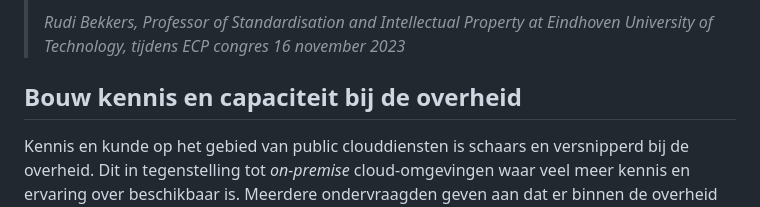
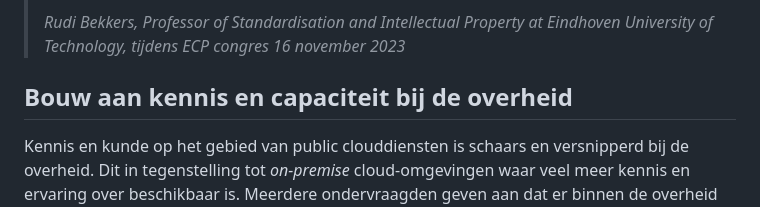
Before and after one commit to brienen/onderzoek-cloudstandaarden, a Markdown page: rapport_2.md, the part around the change printed below. Rendered like a GitHub page.

```diff
--- a/rapport_2.md
+++ b/rapport_2.md
@@ -14,7 +14,7 @@ Advies aan de overheid: pak meer regie op de markt voor clouddiensten, zowel op
 >
 > *Rudi Bekkers, Professor of Standardisation and Intellectual Property at Eindhoven University of Technology, tijdens ECP congres 16 november 2023*
 
-## Bouw kennis en capaciteit bij de overheid
+## Bouw aan kennis en capaciteit bij de overheid
 
 Kennis en kunde op het gebied van public clouddiensten is schaars en versnipperd bij de overheid. Dit in tegenstelling tot *on-premise* cloud-omgevingen waar veel meer kennis en ervaring over beschikbaar is. Meerdere ondervraagden geven aan dat er binnen de overheid weinig coördinatie is op alle maatregelen en acties die moeten worden ondernomen om de snelle ontwikkeling op het gebied van clouddiensten bij te houden en in goede banen te leiden. Zonder eigen, gebundelde expertise wordt de overheid ook qua kennis steeds afhankelijker van marktpartijen, en in het bijzonder de grote buitenlandse clouddienstverleners.
 
```
Also changed, not shown: other parts of rapport_2.md (+1 -1 lines).
